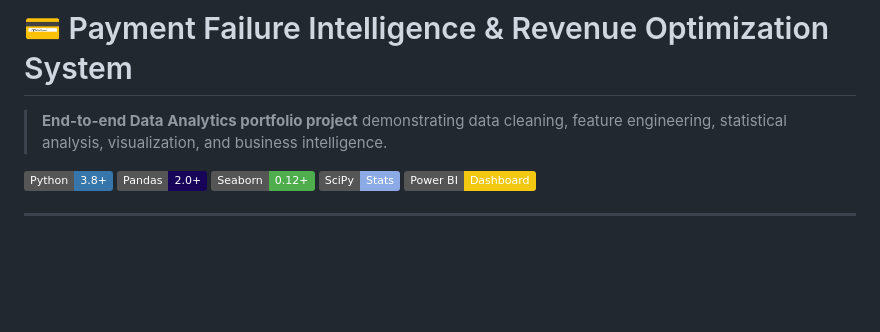
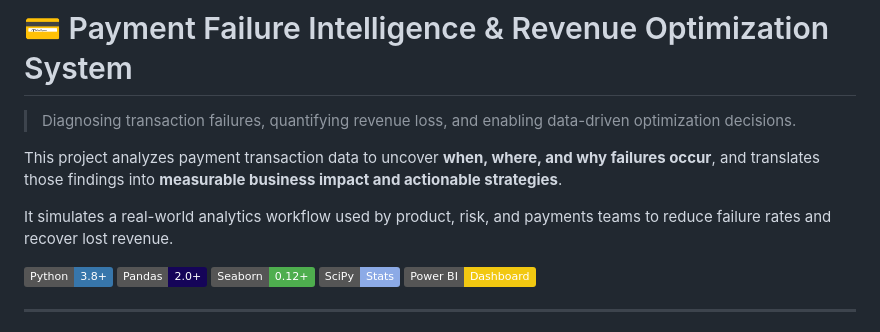
Before and after one commit to Unceas/payment-failure-intelligence-system, a Markdown page: README.md, the part around one of its changes. Drawn GitHub-style; badges without logos; blank space fills up the shorter version.

```diff
--- a/README.md
+++ b/README.md
@@ -1,6 +1,10 @@
 # 💳 Payment Failure Intelligence & Revenue Optimization System
 
-> **End-to-end Data Analytics portfolio project** demonstrating data cleaning, feature engineering, statistical analysis, visualization, and business intelligence.
+> Diagnosing transaction failures, quantifying revenue loss, and enabling data-driven optimization decisions.
+
+This project analyzes payment transaction data to uncover **when, where, and why failures occur**, and translates those findings into **measurable business impact and actionable strategies**.
+
+It simulates a real-world analytics workflow used by product, risk, and payments teams to reduce failure rates and recover lost revenue.
 
 ![Python](https://img.shields.io/badge/Python-3.8+-3776AB?style=flat&logo=python&logoColor=white)
 ![Pandas](https://img.shields.io/badge/Pandas-2.0+-150458?style=flat&logo=pandas)
```
Also changed, not shown: other parts of README.md (+42 -8 lines).
